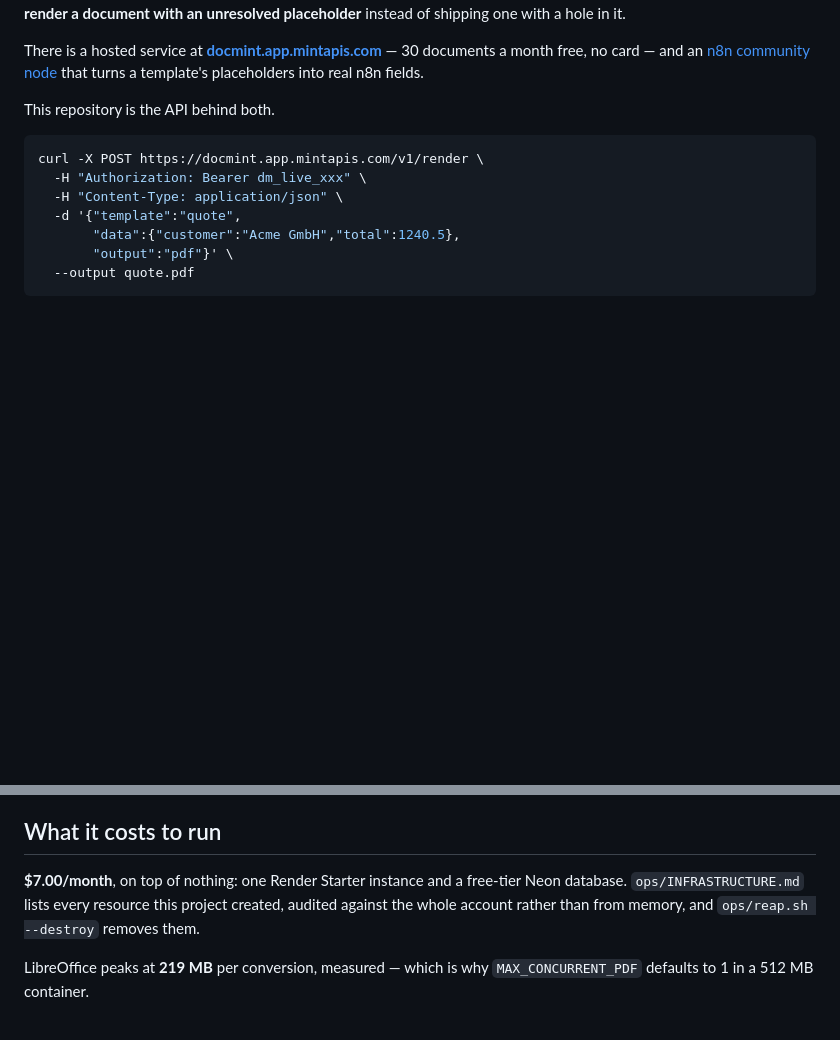
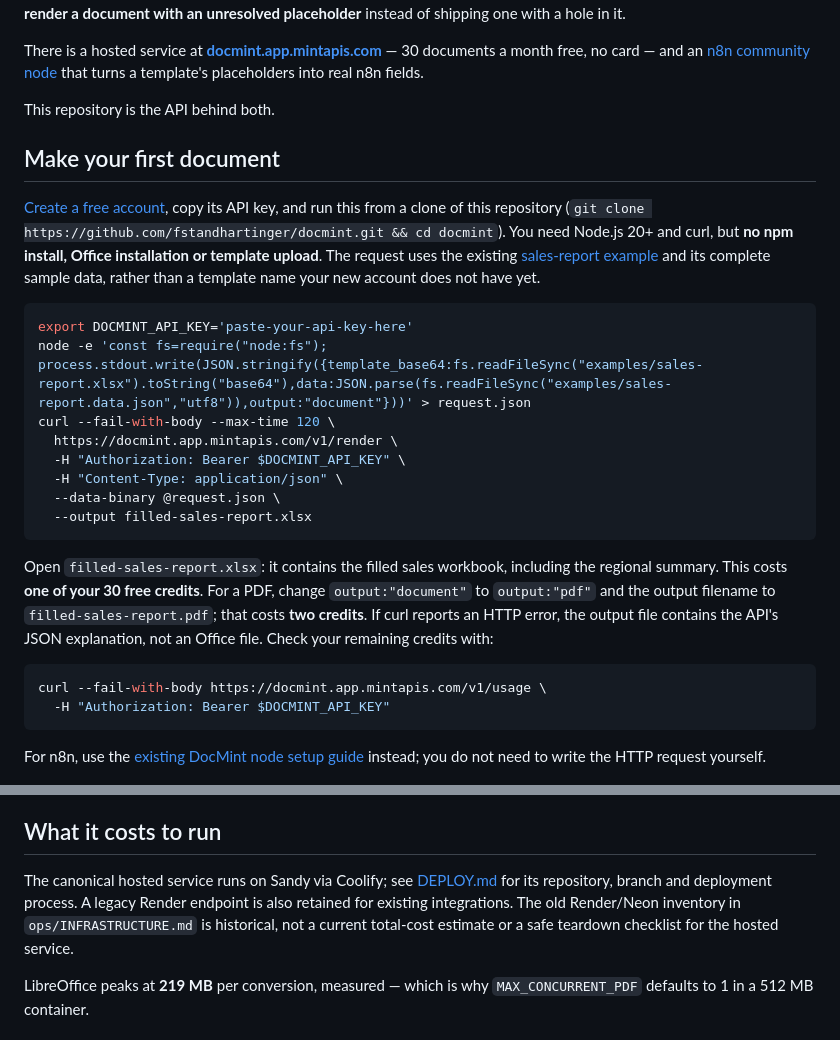
Before and after one commit to fstandhartinger/docmint, a Markdown page: README.md, 2 parts joined by grey strips. Rendered like a GitHub page; blank space fills up the shorter version.

Commit message:
docs: replace first-call dead end with verified workbook quickstart

````diff
--- a/README.md
+++ b/README.md
@@ -16,15 +16,41 @@ template's placeholders into real n8n fields.
 
 This repository is the API behind both.
 
+## Make your first document
+
+[Create a free account](https://docmint.app.mintapis.com/signup), copy its API key,
+and run this from a clone of this repository (`git clone
+https://github.com/fstandhartinger/docmint.git && cd docmint`). You need Node.js
+20+ and curl, but **no npm install, Office installation or template upload**.
+The request uses the existing [sales-report example](examples/README.md#2-sales-reportxlsx)
+and its complete sample data, rather than a template name your new account does
+not have yet.
+
 ```bash
-curl -X POST https://docmint.app.mintapis.com/v1/render \
-  -H "Authorization: Bearer dm_live_xxx" \
+export DOCMINT_API_KEY='paste-your-api-key-here'
+node -e 'const fs=require("node:fs"); process.stdout.write(JSON.stringify({template_base64:fs.readFileSync("examples/sales-report.xlsx").toString("base64"),data:JSON.parse(fs.readFileSync("examples/sales-report.data.json","utf8")),output:"document"}))' > request.json
+curl --fail-with-body --max-time 120 \
+  https://docmint.app.mintapis.com/v1/render \
+  -H "Authorization: Bearer $DOCMINT_API_KEY" \
   -H "Content-Type: application/json" \
-  -d '{"template":"quote",
-       "data":{"customer":"Acme GmbH","total":1240.5},
-       "output":"pdf"}' \
-  --output quote.pdf
+  --data-binary @request.json \
+  --output filled-sales-report.xlsx
 ```
+
+Open `filled-sales-report.xlsx`: it contains the filled sales workbook, including
+the regional summary. This costs **one of your 30 free credits**. For a PDF,
+change `output:"document"` to `output:"pdf"` and the output filename to
+`filled-sales-report.pdf`; that costs **two credits**. If curl reports an HTTP
+error, the output file contains the API's JSON explanation, not an Office file.
+Check your remaining credits with:
+
+```bash
+curl --fail-with-body https://docmint.app.mintapis.com/v1/usage \
+  -H "Authorization: Bearer $DOCMINT_API_KEY"
+```
+
+For n8n, use the [existing DocMint node setup guide](https://docmint.app.mintapis.com/n8n-word-template)
+instead; you do not need to write the HTTP request yourself.
 
 ![The DocMint landing page](docs/landing.png)
 
@@ -70,10 +96,11 @@ process. The docs say so on the pricing section rather than in a footnote.
 
 ## What it costs to run
 
-**$7.00/month**, on top of nothing: one Render Starter instance and a free-tier Neon
-database. `ops/INFRASTRUCTURE.md` lists every resource this project created, audited
-against the whole account rather than from memory, and `ops/reap.sh --destroy` removes
-them.
+The canonical hosted service runs on Sandy via Coolify; see [DEPLOY.md](DEPLOY.md)
+for its repository, branch and deployment process. A legacy Render endpoint is
+also retained for existing integrations. The old Render/Neon inventory in
+`ops/INFRASTRUCTURE.md` is historical, not a current total-cost estimate or a
+safe teardown checklist for the hosted service.
 
 LibreOffice peaks at **219 MB** per conversion, measured — which is why
 `MAX_CONCURRENT_PDF` defaults to 1 in a 512 MB container.
````
